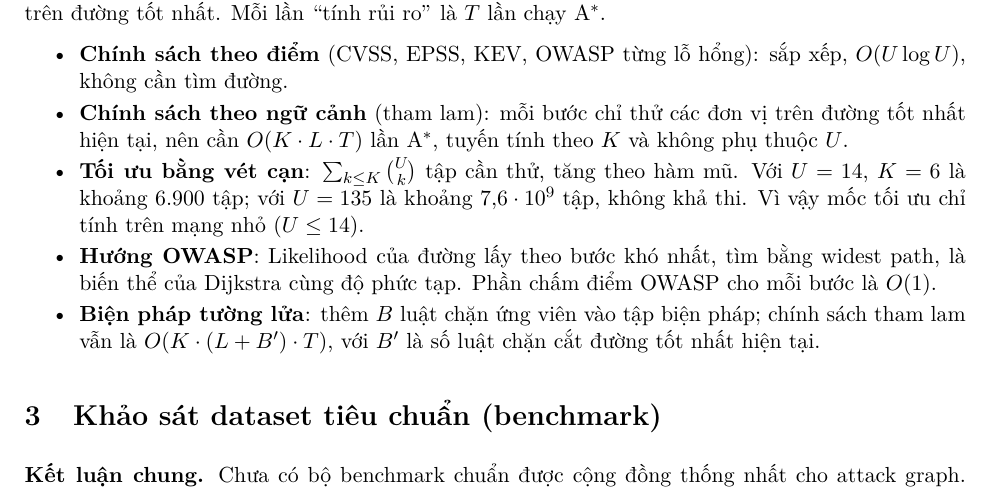
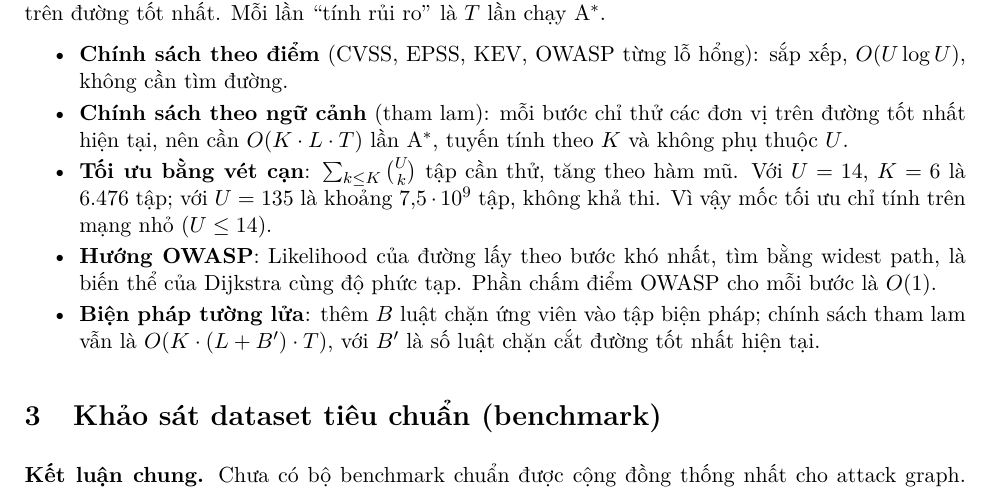
Before and after one commit to LongPhamplus/DATN, a LaTeX document (reports/BaoCao_TienDo.tex): part of page 3 of 4, cut so that both start at the same text. Compiled offline with pdfLaTeX.

Commit message:
Progress report: correct the exhaustive-search set counts
Co-Authored-By: Claude Opus 5.5 <noreply@anthropic.com>

```diff
--- a/reports/BaoCao_TienDo.tex
+++ b/reports/BaoCao_TienDo.tex
@@ -160,7 +160,7 @@ Gọi $U$ là số đơn vị vá (CVE@host), $K$ là ngân sách vá, $T$ là s
 \begin{itemize}
   \item \textbf{Chính sách theo điểm} (CVSS, EPSS, KEV, OWASP từng lỗ hổng): sắp xếp, $O(U \log U)$, không cần tìm đường.
   \item \textbf{Chính sách theo ngữ cảnh} (tham lam): mỗi bước chỉ thử các đơn vị trên đường tốt nhất hiện tại, nên cần $O(K \cdot L \cdot T)$ lần A$^{*}$, tuyến tính theo $K$ và không phụ thuộc $U$.
-  \item \textbf{Tối ưu bằng vét cạn}: $\sum_{k \le K} \binom{U}{k}$ tập cần thử, tăng theo hàm mũ. Với $U = 14$, $K = 6$ là khoảng 6.900 tập; với $U = 135$ là khoảng $7{,}6 \cdot 10^{9}$ tập, không khả thi. Vì vậy mốc tối ưu chỉ tính trên mạng nhỏ ($U \le 14$).
+  \item \textbf{Tối ưu bằng vét cạn}: $\sum_{k \le K} \binom{U}{k}$ tập cần thử, tăng theo hàm mũ. Với $U = 14$, $K = 6$ là 6.476 tập; với $U = 135$ là khoảng $7{,}5 \cdot 10^{9}$ tập, không khả thi. Vì vậy mốc tối ưu chỉ tính trên mạng nhỏ ($U \le 14$).
   \item \textbf{Hướng OWASP}: Likelihood của đường lấy theo bước khó nhất, tìm bằng widest path, là biến thể của Dijkstra cùng độ phức tạp. Phần chấm điểm OWASP cho mỗi bước là $O(1)$.
   \item \textbf{Biện pháp tường lửa}: thêm $B$ luật chặn ứng viên vào tập biện pháp; chính sách tham lam vẫn là $O(K \cdot (L + B') \cdot T)$, với $B'$ là số luật chặn cắt đường tốt nhất hiện tại.
 \end{itemize}
```
